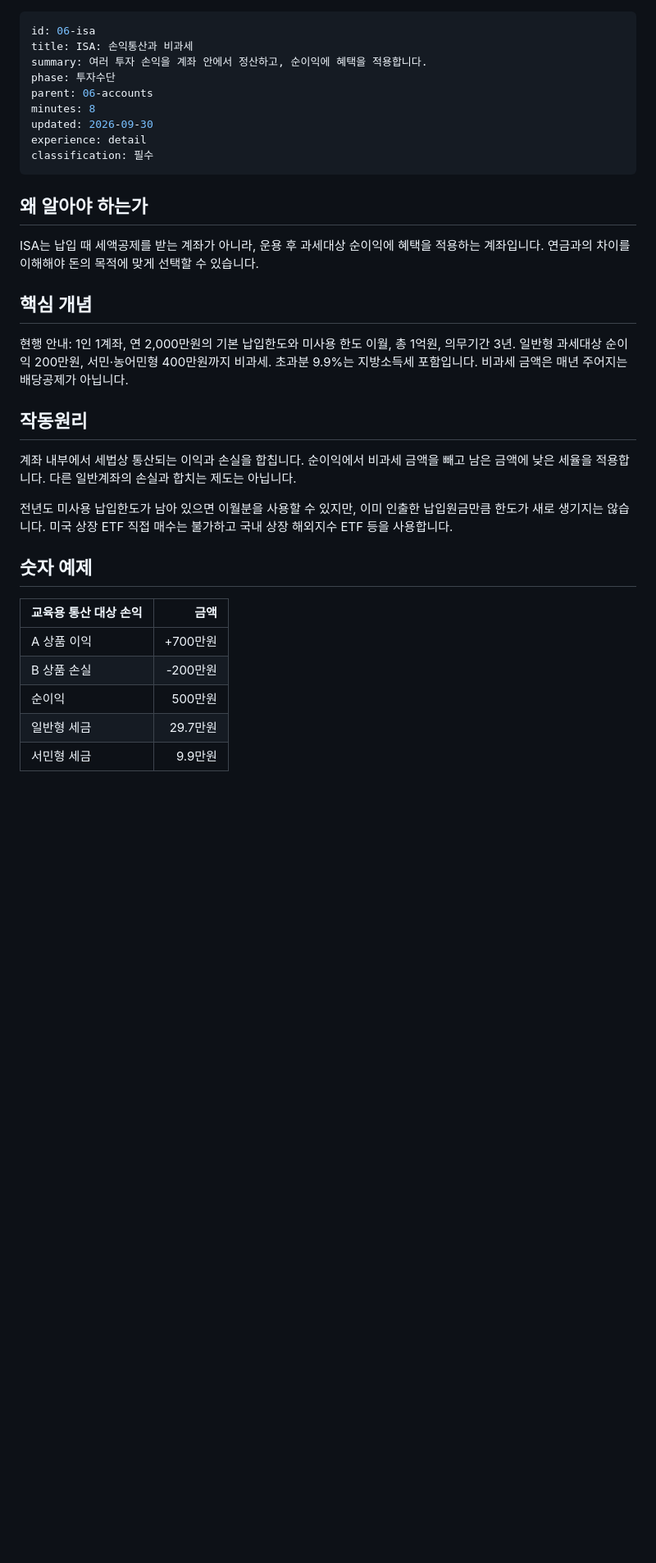
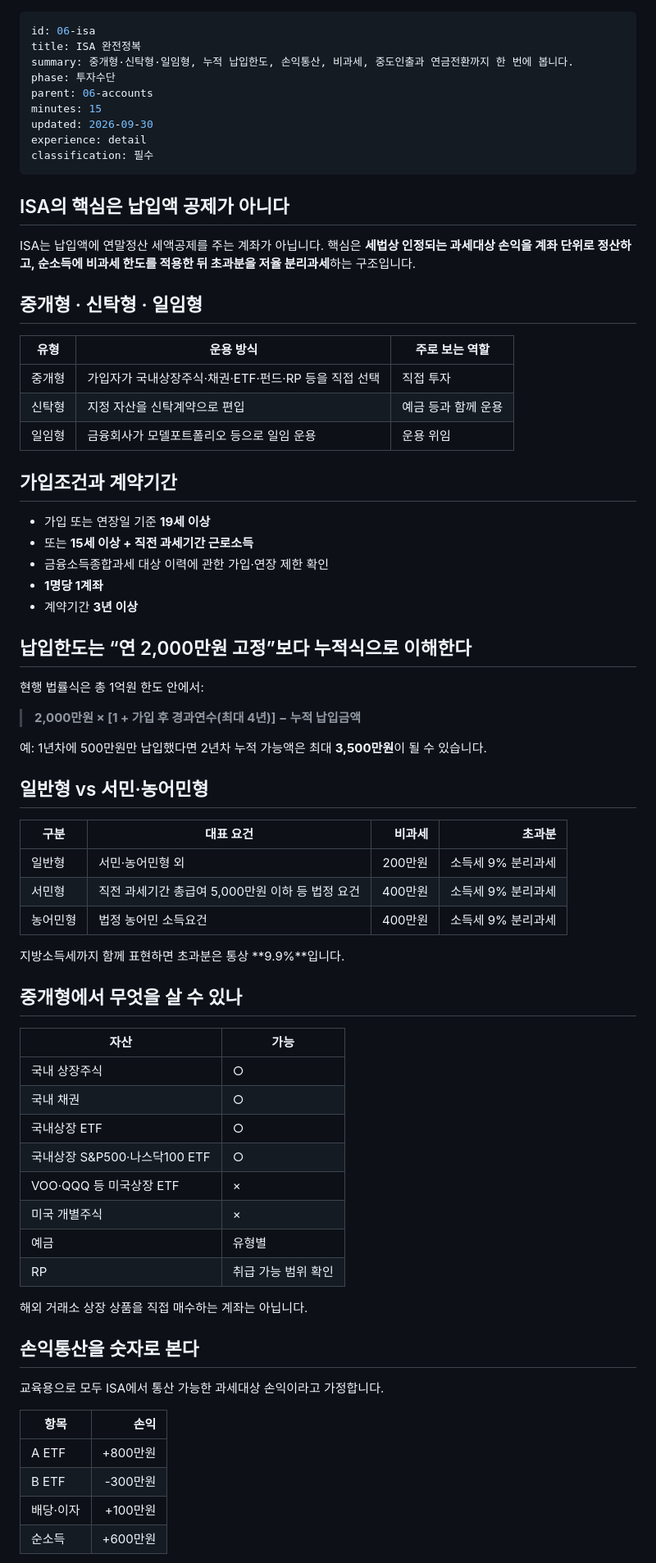
Before and after one commit to DevBoxLee/study, a Markdown page: content/06-01-isa.md, the part around one of its changes. Shown at 82% size. GitHub-like rendering; blank space fills up the shorter version.

```diff
--- a/content/06-01-isa.md
+++ b/content/06-01-isa.md
@@ -1,35 +1,75 @@
 ---
 id: 06-isa
-title: ISA: 손익통산과 비과세
-summary: 여러 투자 손익을 계좌 안에서 정산하고, 순이익에 혜택을 적용합니다.
+title: ISA 완전정복
+summary: 중개형·신탁형·일임형, 누적 납입한도, 손익통산, 비과세, 중도인출과 연금전환까지 한 번에 봅니다.
 phase: 투자수단
 parent: 06-accounts
-minutes: 8
+minutes: 15
 updated: 2026-09-30
 experience: detail
 classification: 필수
 ---
-## 왜 알아야 하는가
+## ISA의 핵심은 납입액 공제가 아니다
 
-ISA는 납입 때 세액공제를 받는 계좌가 아니라, 운용 후 과세대상 순이익에 혜택을 적용하는 계좌입니다. 연금과의 차이를 이해해야 돈의 목적에 맞게 선택할 수 있습니다.
+ISA는 납입액에 연말정산 세액공제를 주는 계좌가 아닙니다. 핵심은 **세법상 인정되는 과세대상 손익을 계좌 단위로 정산하고, 순소득에 비과세 한도를 적용한 뒤 초과분을 저율 분리과세**하는 구조입니다.
 
-## 핵심 개념
+## 중개형 · 신탁형 · 일임형
 
-현행 안내: 1인 1계좌, 연 2,000만원의 기본 납입한도와 미사용 한도 이월, 총 1억원, 의무기간 3년. 일반형 과세대상 순이익 200만원, 서민·농어민형 400만원까지 비과세. 초과분 9.9%는 지방소득세 포함입니다. 비과세 금액은 매년 주어지는 배당공제가 아닙니다.
+| 유형 | 운용 방식 | 주로 보는 역할 |
+|---|---|---|
+| 중개형 | 가입자가 국내상장주식·채권·ETF·펀드·RP 등을 직접 선택 | 직접 투자 |
+| 신탁형 | 지정 자산을 신탁계약으로 편입 | 예금 등과 함께 운용 |
+| 일임형 | 금융회사가 모델포트폴리오 등으로 일임 운용 | 운용 위임 |
 
-## 작동원리
+## 가입조건과 계약기간
 
-계좌 내부에서 세법상 통산되는 이익과 손실을 합칩니다. 순이익에서 비과세 금액을 빼고 남은 금액에 낮은 세율을 적용합니다. 다른 일반계좌의 손실과 합치는 제도는 아닙니다.
+- 가입 또는 연장일 기준 **19세 이상**
+- 또는 **15세 이상 + 직전 과세기간 근로소득**
+- 금융소득종합과세 대상 이력에 관한 가입·연장 제한 확인
+- **1명당 1계좌**
+- 계약기간 **3년 이상**
 
-전년도 미사용 납입한도가 남아 있으면 이월분을 사용할 수 있지만, 이미 인출한 납입원금만큼 한도가 새로 생기지는 않습니다. 미국 상장 ETF 직접 매수는 불가하고 국내 상장 해외지수 ETF 등을 사용합니다.
+## 납입한도는 “연 2,000만원 고정”보다 누적식으로 이해한다
 
-## 숫자 예제
+현행 법률식은 총 1억원 한도 안에서:
 
-| 교육용 통산 대상 손익 | 금액 |
+> **2,000만원 × [1 + 가입 후 경과연수(최대 4년)] − 누적 납입금액**
+
+예: 1년차에 500만원만 납입했다면 2년차 누적 가능액은 최대 **3,500만원**이 될 수 있습니다.
+
+## 일반형 vs 서민·농어민형
+
+| 구분 | 대표 요건 | 비과세 | 초과분 |
+|---|---|---:|---:|
+| 일반형 | 서민·농어민형 외 | 200만원 | 소득세 9% 분리과세 |
+| 서민형 | 직전 과세기간 총급여 5,000만원 이하 등 법정 요건 | 400만원 | 소득세 9% 분리과세 |
+| 농어민형 | 법정 농어민 소득요건 | 400만원 | 소득세 9% 분리과세 |
+
+지방소득세까지 함께 표현하면 초과분은 통상 **9.9%**입니다.
+
+## 중개형에서 무엇을 살 수 있나
+
+| 자산 | 가능 |
+|---|---|
+| 국내 상장주식 | ○ |
+| 국내 채권 | ○ |
+| 국내상장 ETF | ○ |
+| 국내상장 S&P500·나스닥100 ETF | ○ |
+| VOO·QQQ 등 미국상장 ETF | × |
+| 미국 개별주식 | × |
+| 예금 | 유형별 |
+| RP | 취급 가능 범위 확인 |
+
+해외 거래소 상장 상품을 직접 매수하는 계좌는 아닙니다.
+
+## 손익통산을 숫자로 본다
+
+교육용으로 모두 ISA에서 통산 가능한 과세대상 손익이라고 가정합니다.
+
+| 항목 | 손익 |
 |---|---:|
-| A 상품 이익 | +700만원 |
-| B 상품 손실 | -200만원 |
-| 순이익 | 500만원 |
-| 일반형 세금 | 29.7만원 |
-| 서민형 세금 | 9.9만원 |
+| A ETF | +800만원 |
+| B ETF | -300만원 |
+| 배당·이자 | +100만원 |
+| 순소득 | +600만원 |
 
```
Also changed, not shown: other parts of content/06-01-isa.md (+40 -20 lines).
